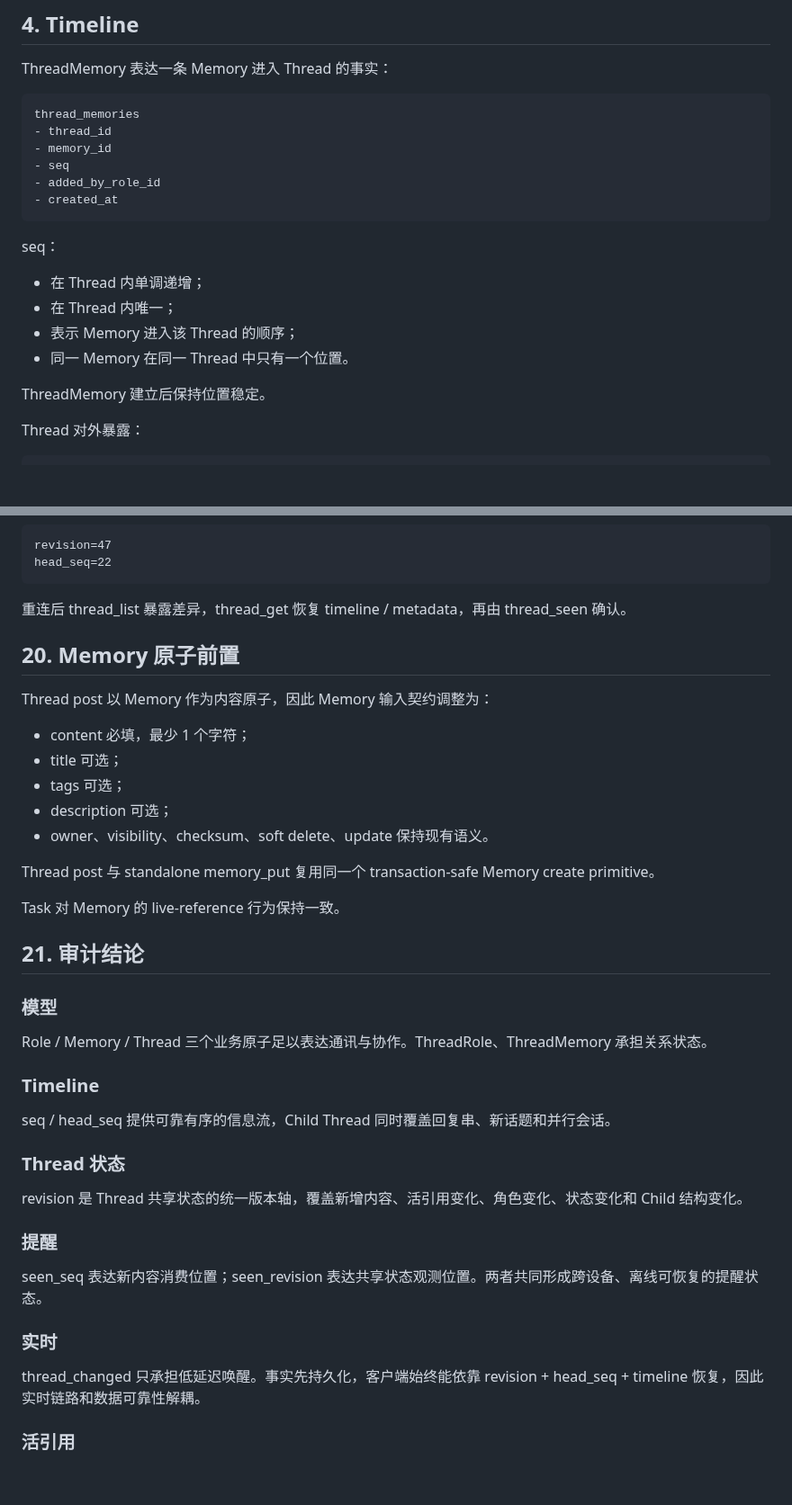
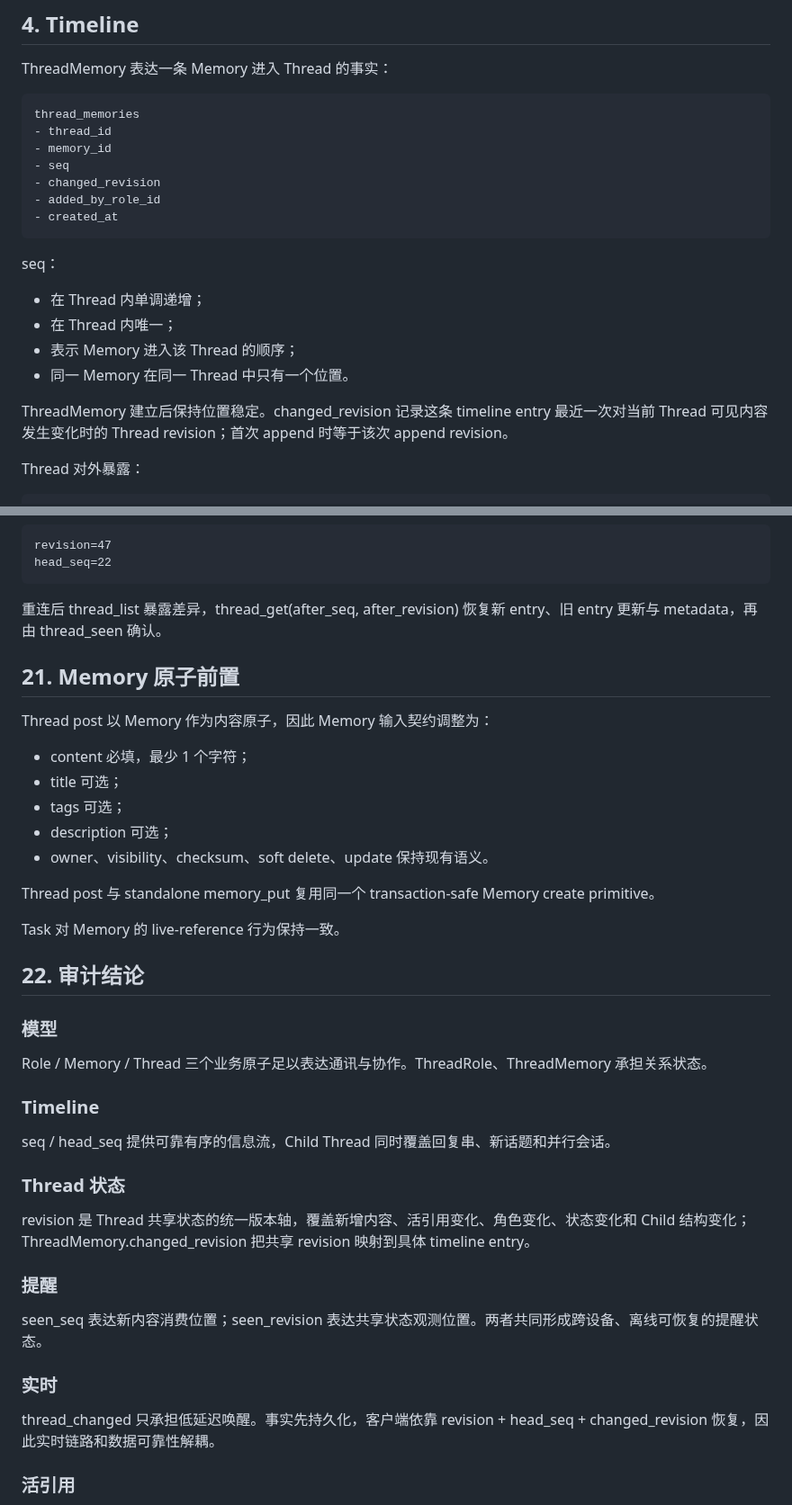
Before and after one commit to samelabs/Kungfu, a Markdown page: docs/thread-prd.md, 2 parts joined by grey strips. Shown at 90% size. GitHub-like rendering; blank space fills up the shorter version.

```diff
--- a/docs/thread-prd.md
+++ b/docs/thread-prd.md
@@ -131,6 +131,7 @@ thread_memories
 - thread_id
 - memory_id
 - seq
+- changed_revision
 - added_by_role_id
 - created_at
 ~~~
@@ -142,7 +143,7 @@ seq：
 - 表示 Memory 进入该 Thread 的顺序；
 - 同一 Memory 在同一 Thread 中只有一个位置。
 
-ThreadMemory 建立后保持位置稳定。
+ThreadMemory 建立后保持位置稳定。changed_revision 记录这条 timeline entry 最近一次对当前 Thread 可见内容发生变化时的 Thread revision；首次 append 时等于该次 append revision。
 
 Thread 对外暴露：
 
@@ -736,9 +762,9 @@ revision=47
 head_seq=22
 ~~~
 
-重连后 thread_list 暴露差异，thread_get 恢复 timeline / metadata，再由 thread_seen 确认。
+重连后 thread_list 暴露差异，thread_get(after_seq, after_revision) 恢复新 entry、旧 entry 更新与 metadata，再由 thread_seen 确认。
 
-## 20. Memory 原子前置
+## 21. Memory 原子前置
 
 Thread post 以 Memory 作为内容原子，因此 Memory 输入契约调整为：
 
@@ -752,7 +778,7 @@ Thread post 与 standalone memory_put 复用同一个 transaction-safe Memory cr
 
 Task 对 Memory 的 live-reference 行为保持一致。
 
-## 21. 审计结论
+## 22. 审计结论
 
 ### 模型
 
@@ -764,7 +790,7 @@ seq / head_seq 提供可靠有序的信息流，Child Thread 同时覆盖回复
 
 ### Thread 状态
 
-revision 是 Thread 共享状态的统一版本轴，覆盖新增内容、活引用变化、角色变化、状态变化和 Child 结构变化。
+revision 是 Thread 共享状态的统一版本轴，覆盖新增内容、活引用变化、角色变化、状态变化和 Child 结构变化；ThreadMemory.changed_revision 把共享 revision 映射到具体 timeline entry。
 
 ### 提醒
 
@@ -772,7 +798,7 @@ seen_seq 表达新内容消费位置；seen_revision 表达共享状态观测位
 
 ### 实时
 
-thread_changed 只承担低延迟唤醒。事实先持久化，客户端始终能依靠 revision + head_seq + timeline 恢复，因此实时链路和数据可靠性解耦。
+thread_changed 只承担低延迟唤醒。事实先持久化，客户端依靠 revision + head_seq + changed_revision 恢复，因此实时链路和数据可靠性解耦。
 
 ### 活引用
 
```
Also changed, not shown: other parts of docs/thread-prd.md (+47 -22 lines).
